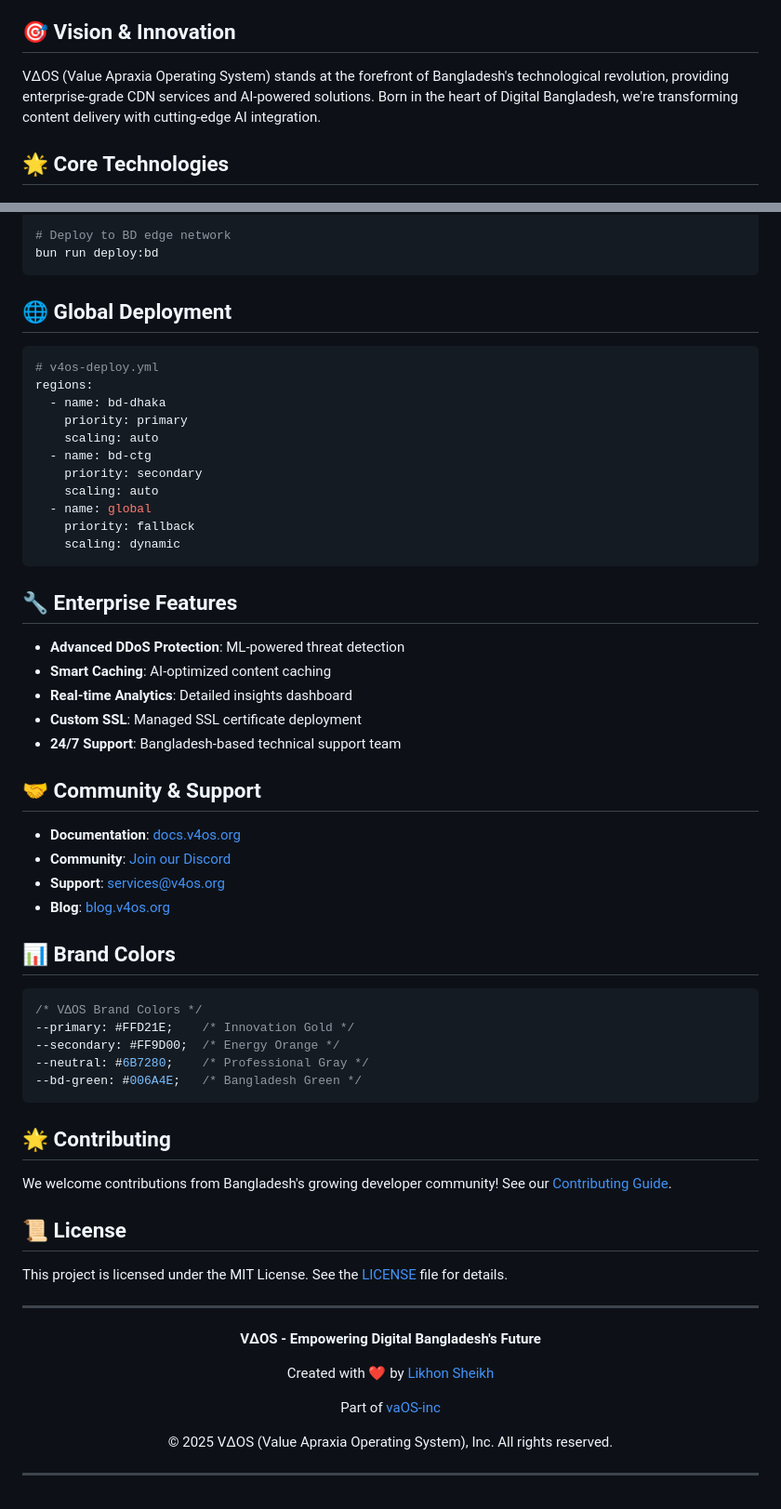
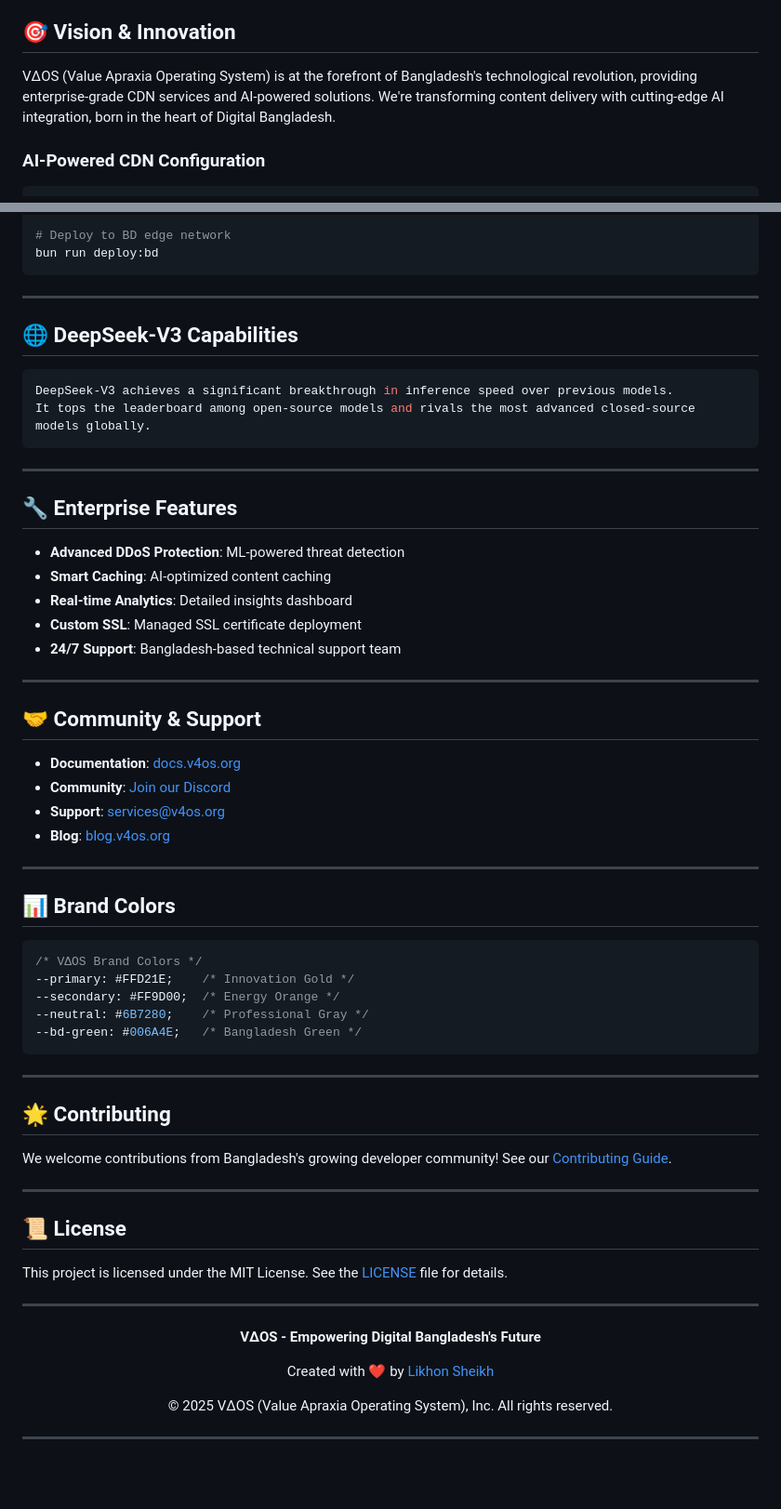
Before and after one commit to v4os/chat.v4os.org, a Markdown page: README.md, 2 parts joined by grey strips. Shown at 93% size. GitHub-like rendering; blank space fills up the shorter version.

````diff
--- a/README.md
+++ b/README.md
@@ -15,7 +12,7 @@ Empowering Digital Bangladesh with Lightning-Fast Content Delivery & AI Innovati
 
 ## 🎯 Vision & Innovation
 
-VΔOS (Value Apraxia Operating System) stands at the forefront of Bangladesh's technological revolution, providing enterprise-grade CDN services and AI-powered solutions. Born in the heart of Digital Bangladesh, we're transforming content delivery with cutting-edge AI integration.
+VΔOS (Value Apraxia Operating System) is at the forefront of Bangladesh's technological revolution, providing enterprise-grade CDN services and AI-powered solutions. We're transforming content delivery with cutting-edge AI integration, born in the heart of Digital Bangladesh.
 
-## 🌟 Core Technologies
+### AI-Powered CDN Configuration
 
@@ -118,36 +111,35 @@ bun run build
 bun run deploy:bd
 ```
 
-## 🌐 Global Deployment
+---
+
+## 🌐 DeepSeek-V3 Capabilities
 
 ```yaml
-# v4os-deploy.yml
-regions:
-  - name: bd-dhaka
-    priority: primary
-    scaling: auto
-  - name: bd-ctg
-    priority: secondary
-    scaling: auto
-  - name: global
-    priority: fallback
-    scaling: dynamic
+DeepSeek-V3 achieves a significant breakthrough in inference speed over previous models.
+It tops the leaderboard among open-source models and rivals the most advanced closed-source models globally.
 ```
+
+---
 
 ## 🔧 Enterprise Features
 
-- **Advanced DDoS Protection**: ML-powered threat detection
-- **Smart Caching**: AI-optimized content caching
-- **Real-time Analytics**: Detailed insights dashboard
-- **Custom SSL**: Managed SSL certificate deployment
-- **24/7 Support**: Bangladesh-based technical support team
+* **Advanced DDoS Protection**: ML-powered threat detection
+* **Smart Caching**: AI-optimized content caching
+* **Real-time Analytics**: Detailed insights dashboard
+* **Custom SSL**: Managed SSL certificate deployment
+* **24/7 Support**: Bangladesh-based technical support team
+
+---
 
 ## 🤝 Community & Support
 
-- **Documentation**: [docs.v4os.org](https://docs.v4os.org)
-- **Community**: [Join our Discord](https://discord.gg/v4os)
-- **Support**: [services@v4os.org](mailto:services@v4os.org)
-- **Blog**: [blog.v4os.org](https://blog.v4os.org)
+* **Documentation**: [docs.v4os.org](https://docs.v4os.org)
+* **Community**: [Join our Discord](https://discord.gg/v4os)
+* **Support**: [services@v4os.org](mailto:services@v4os.org)
+* **Blog**: [blog.v4os.org](https://blog.v4os.org)
+
+---
 
 ## 📊 Brand Colors
 
@@ -159,9 +151,13 @@ regions:
 --bd-green: #006A4E;   /* Bangladesh Green */
 ```
 
+---
+
 ## 🌟 Contributing
 
 We welcome contributions from Bangladesh's growing developer community! See our [Contributing Guide](CONTRIBUTING.md).
+
+---
 
 ## 📜 License
 
@@ -175,8 +171,6 @@ This project is licensed under the MIT License. See the [LICENSE](LICENSE) file
 
 Created with ❤️ by [Likhon Sheikh](https://likhonsheikh.com/)
 
-Part of [vaOS-inc](https://github.com/vaOS-inc)
-
 © 2025 VΔOS (Value Apraxia Operating System), Inc. All rights reserved.
 
 </div>
````
Also changed, not shown: other parts of README.md (+73 -80 lines).
